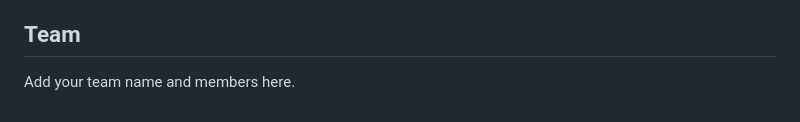
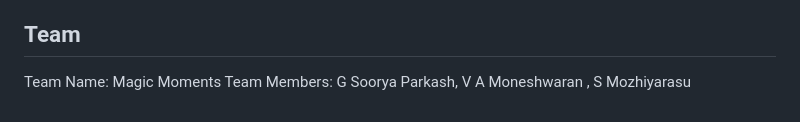
Before and after one commit to logesh-be/Magic-moments_LOGESH, a Markdown page: README.md, the part around the change. GitHub-like rendering.

Commit message:
Add team name and members to README

```diff
--- a/README.md
+++ b/README.md
@@ -79,4 +79,5 @@ The ranking is rule-based and explainable, so every event card shows *why* it wa
 
 ## Team
 
-Add your team name and members here.
+Team Name: Magic Moments
+Team Members: G Soorya Parkash, V A Moneshwaran , S Mozhiyarasu
```
